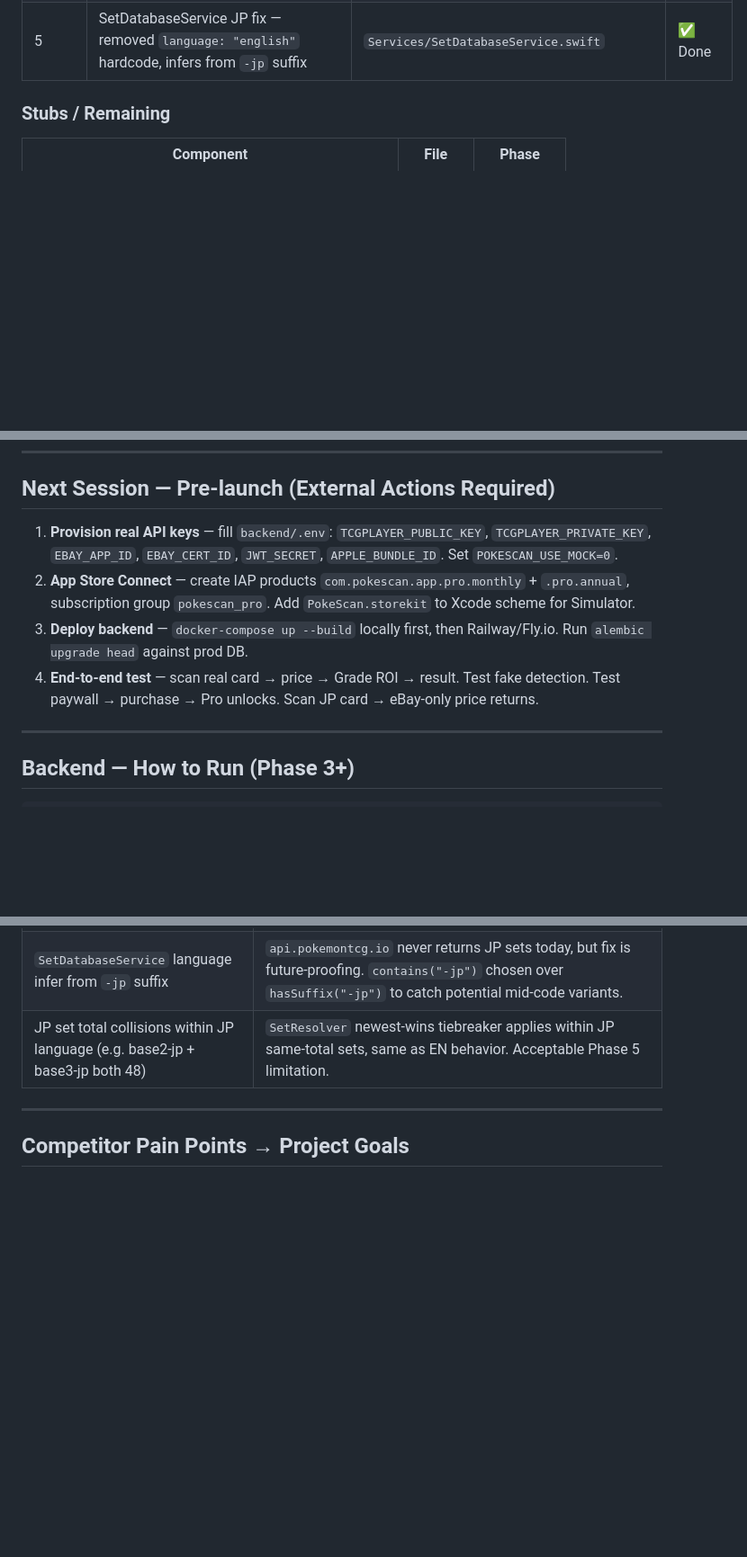
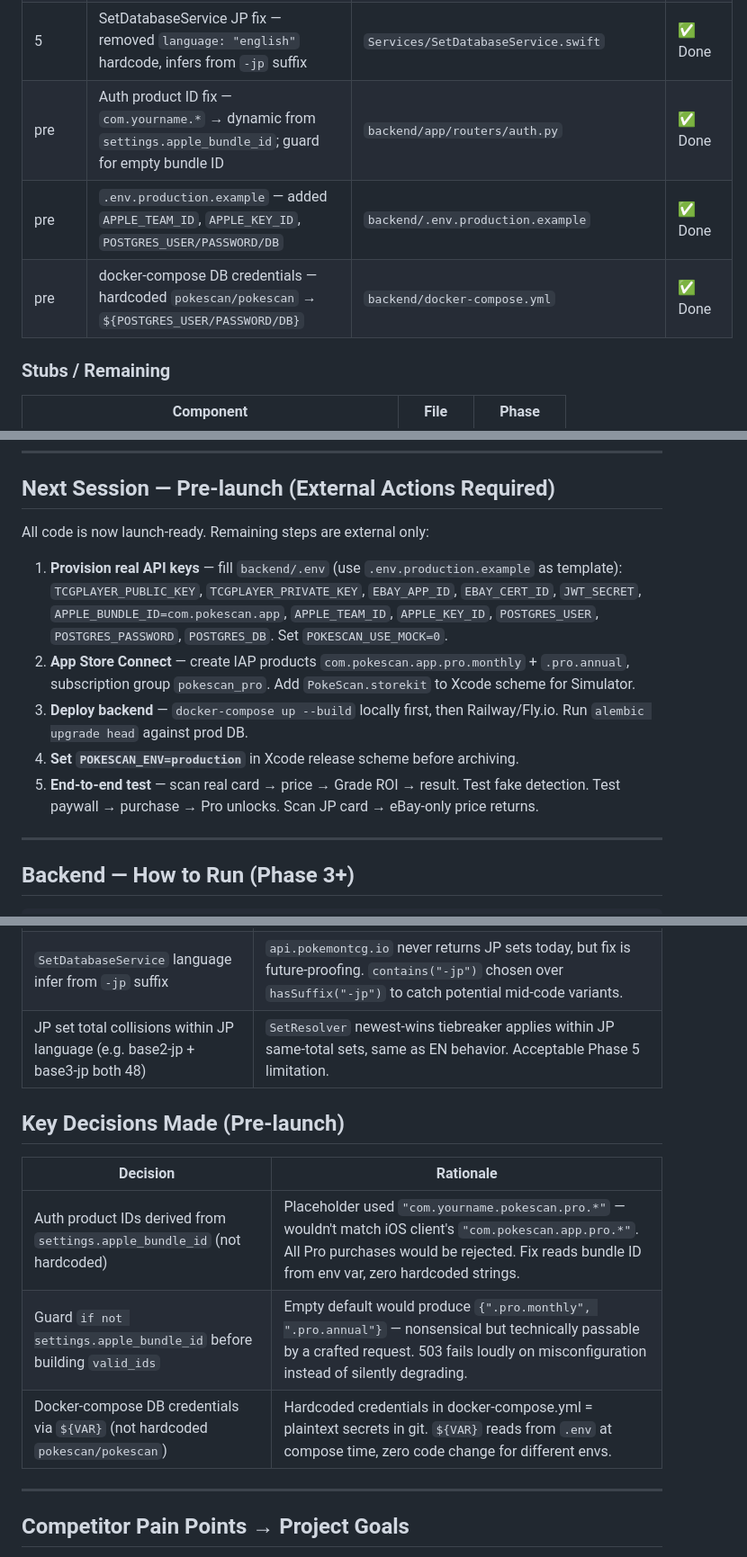
Before and after one commit to thanhnguyenxuan970/PokeScan, a Markdown page: claude.md, 3 parts joined by grey strips. Shown at 90% size. GitHub-like rendering; blank space fills up the shorter version.

Commit message:
docs(claude): update build status and pre-launch decisions
Co-Authored-By: Claude Sonnet 4.6 <noreply@anthropic.com>

```diff
--- a/claude.md
+++ b/claude.md
@@ -47,6 +47,9 @@ Stack: SwiftUI, FastAPI, PostgreSQL, TCGPlayer/eBay APIs, Apple Vision.
 | 5 | JP set database — 20 JP sets added (SV era + classic era), manual curation from Bulbapedia | `Resources/set_database.json` | ✅ Done |
 | 5 | JP pricing path — JP SKUs skip TCGPlayer, use eBay-only; free+pro tiers both get eBay for JP | `backend/app/main.py` | ✅ Done |
 | 5 | SetDatabaseService JP fix — removed `language: "english"` hardcode, infers from `-jp` suffix | `Services/SetDatabaseService.swift` | ✅ Done |
+| pre | Auth product ID fix — `com.yourname.*` → dynamic from `settings.apple_bundle_id`; guard for empty bundle ID | `backend/app/routers/auth.py` | ✅ Done |
+| pre | `.env.production.example` — added `APPLE_TEAM_ID`, `APPLE_KEY_ID`, `POSTGRES_USER/PASSWORD/DB` | `backend/.env.production.example` | ✅ Done |
+| pre | docker-compose DB credentials — hardcoded `pokescan/pokescan` → `${POSTGRES_USER/PASSWORD/DB}` | `backend/docker-compose.yml` | ✅ Done |
 
 ### Stubs / Remaining
 
@@ -61,10 +64,13 @@ Stack: SwiftUI, FastAPI, PostgreSQL, TCGPlayer/eBay APIs, Apple Vision.
 
 ## Next Session — Pre-launch (External Actions Required)
 
-1. **Provision real API keys** — fill `backend/.env`: `TCGPLAYER_PUBLIC_KEY`, `TCGPLAYER_PRIVATE_KEY`, `EBAY_APP_ID`, `EBAY_CERT_ID`, `JWT_SECRET`, `APPLE_BUNDLE_ID`. Set `POKESCAN_USE_MOCK=0`.
+All code is now launch-ready. Remaining steps are external only:
+
+1. **Provision real API keys** — fill `backend/.env` (use `.env.production.example` as template): `TCGPLAYER_PUBLIC_KEY`, `TCGPLAYER_PRIVATE_KEY`, `EBAY_APP_ID`, `EBAY_CERT_ID`, `JWT_SECRET`, `APPLE_BUNDLE_ID=com.pokescan.app`, `APPLE_TEAM_ID`, `APPLE_KEY_ID`, `POSTGRES_USER`, `POSTGRES_PASSWORD`, `POSTGRES_DB`. Set `POKESCAN_USE_MOCK=0`.
 2. **App Store Connect** — create IAP products `com.pokescan.app.pro.monthly` + `.pro.annual`, subscription group `pokescan_pro`. Add `PokeScan.storekit` to Xcode scheme for Simulator.
 3. **Deploy backend** — `docker-compose up --build` locally first, then Railway/Fly.io. Run `alembic upgrade head` against prod DB.
-4. **End-to-end test** — scan real card → price → Grade ROI → result. Test fake detection. Test paywall → purchase → Pro unlocks. Scan JP card → eBay-only price returns.
+4. **Set `POKESCAN_ENV=production`** in Xcode release scheme before archiving.
+5. **End-to-end test** — scan real card → price → Grade ROI → result. Test fake detection. Test paywall → purchase → Pro unlocks. Scan JP card → eBay-only price returns.
 
 ---
 
@@ -153,6 +159,14 @@ Env flags:
 | JP cards bypass tier gate in `aggregate()` | JP cards have no TCGPlayer data; tier distinction is meaningless. Passing `tier="pro"` to `aggregate()` when `is_japanese=True` gives eBay-only result for both free and pro JP users. Avoids `market_price: None` on free JP scans. |
 | `SetDatabaseService` language infer from `-jp` suffix | `api.pokemontcg.io` never returns JP sets today, but fix is future-proofing. `contains("-jp")` chosen over `hasSuffix("-jp")` to catch potential mid-code variants. |
 | JP set total collisions within JP language (e.g. base2-jp + base3-jp both 48) | `SetResolver` newest-wins tiebreaker applies within JP same-total sets, same as EN behavior. Acceptable Phase 5 limitation. |
+
+## Key Decisions Made (Pre-launch)
+
+| Decision | Rationale |
+|---|---|
+| Auth product IDs derived from `settings.apple_bundle_id` (not hardcoded) | Placeholder used `"com.yourname.pokescan.pro.*"` — wouldn't match iOS client's `"com.pokescan.app.pro.*"`. All Pro purchases would be rejected. Fix reads bundle ID from env var, zero hardcoded strings. |
+| Guard `if not settings.apple_bundle_id` before building `valid_ids` | Empty default would produce `{".pro.monthly", ".pro.annual"}` — nonsensical but technically passable by a crafted request. 503 fails loudly on misconfiguration instead of silently degrading. |
+| Docker-compose DB credentials via `${VAR}` (not hardcoded `pokescan/pokescan`) | Hardcoded credentials in docker-compose.yml = plaintext secrets in git. `${VAR}` reads from `.env` at compose time, zero code change for different envs. |
 
 ---
 
```
Also changed, not shown: other parts of claude.md (+1 -1 lines).
